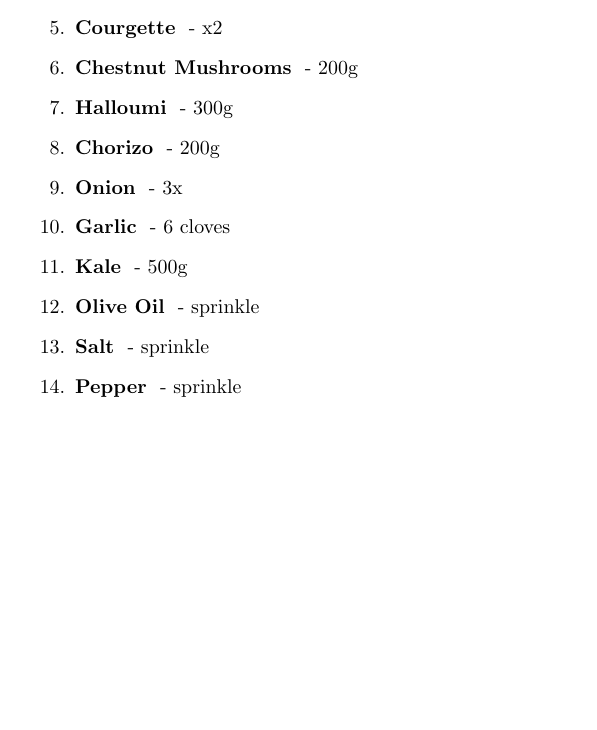
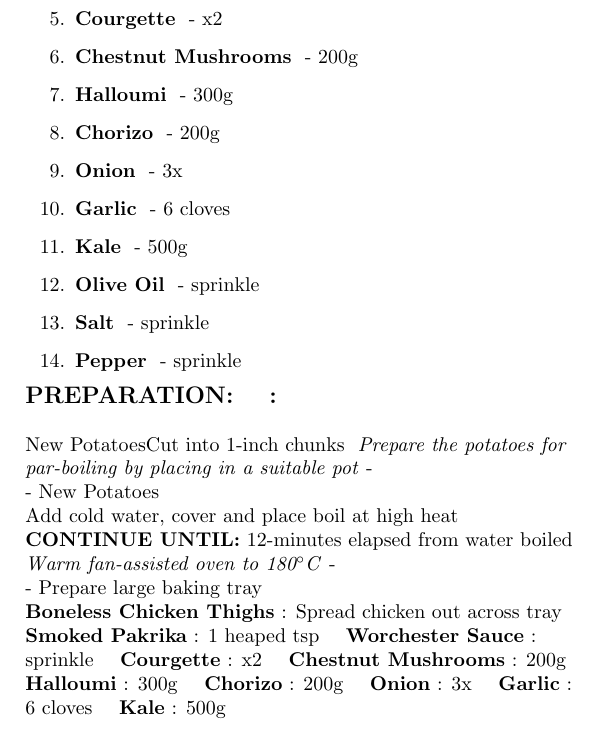
Before and after one commit to losowski/recipeBook, a LaTeX document (latex/recipebook.tex, which reads latex/ChickenChorizoKale/cooking.tex): part of the page, cut so that both start at the same text, the shorter picture padded with empty space. Compiled offline with pdfLaTeX.

Commit message:
Some effort to make this easy to write

```diff
--- a/latex/ChickenChorizoKale/cooking.tex
+++ b/latex/ChickenChorizoKale/cooking.tex
@@ -1,2 +1,22 @@
 % Include shoppingList
 \input{ChickenChorizoKale/ingredients.tex}
+\PreparationTitle
+\IngredientPreparation{New Potatoes}{Cut into 1-inch chunks}
+\PreparationStep{Prepare the potatoes for par-boiling by placing in a suitable pot}
+\CookingStep{New Potatoes}{Add cold water, cover and place boil at high heat}
+\CookingCondition{12-minutes elapsed from water boiled}
+
+\PreparationStep{Warm fan-assisted oven to 180$^{\circ}$C}
+\PreparationStep{Prepare large baking tray}
+\IngredientPreparation{Boneless Chicken Thighs}{Spread chicken out across tray}
+
+
+\IngredientPreparation{Smoked Pakrika}{1 heaped tsp}
+\IngredientPreparation{Worchester Sauce}{sprinkle}
+\IngredientPreparation{Courgette}{x2}
+\IngredientPreparation{Chestnut Mushrooms}{200g}
+\IngredientPreparation{Halloumi}{300g}
+\IngredientPreparation{Chorizo}{200g}
+\IngredientPreparation{Onion}{3x}
+\IngredientPreparation{Garlic}{6 cloves}
+\IngredientPreparation{Kale}{500g}
```
Also changed, not shown: latex/cookbookrecipe.sty (+14 -5 lines).
